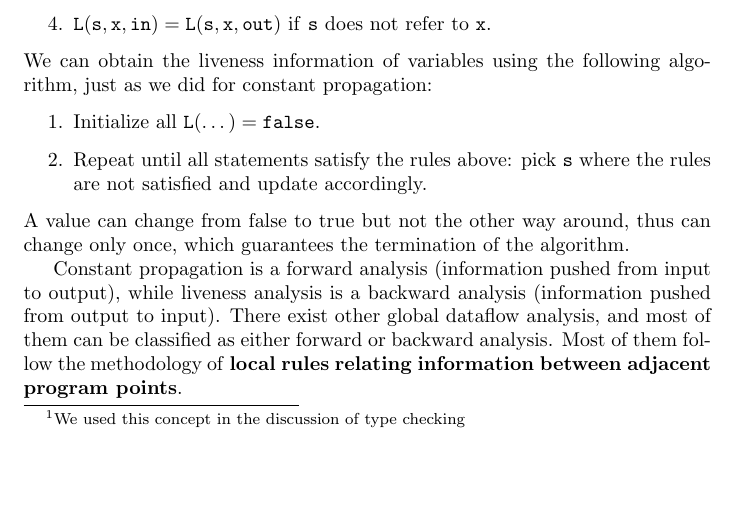
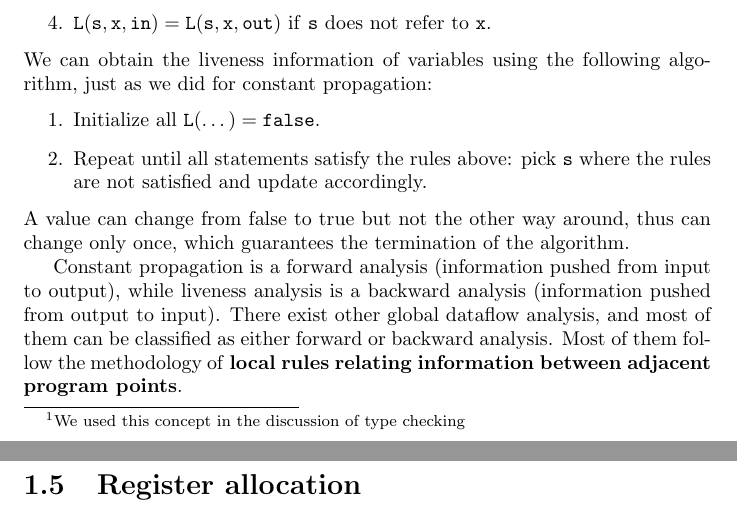
Before and after one commit to yiweiwang2015/CompilersNotes, a LaTeX document (Optimization.tex): part of page 6 of 6 before the commit and two parts of pages 6 and 7 of 7 after it, the two joined at a grey line, cut so that both start at the same text, the shorter picture padded with empty space. Compiled offline with pdfLaTeX.

Commit message:
Start register allocation

```diff
--- a/Optimization.tex
+++ b/Optimization.tex
@@ -147,6 +147,7 @@ We can obtain the liveness information of variables using the following algorith
 A value can change from false to true but not the other way around, thus can change only once, which guarantees the termination of the algorithm.
 
 Constant propagation is a forward analysis (information pushed from input to output), while liveness analysis is a backward analysis (information pushed from output to input). There exist other global dataflow analysis, and most of them can be classified as either forward or backward analysis. Most of them follow the methodology of \textbf{local rules relating information between adjacent program points}.
+\section{Register allocation}
 \ifx\PREAMBLE\undefined
 \end{document}
 \fi
```
